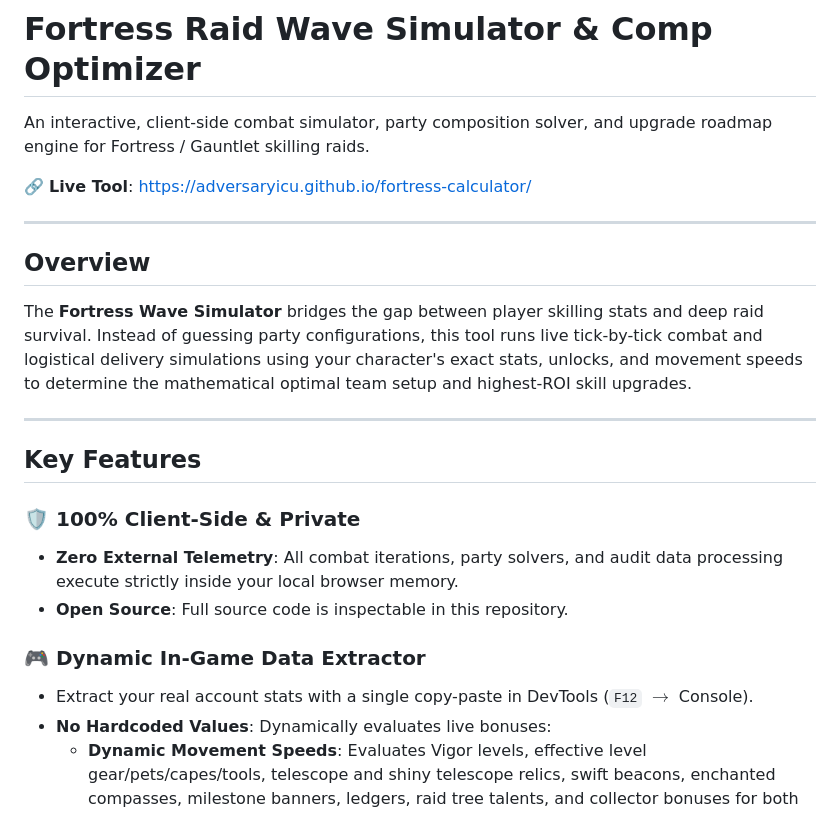
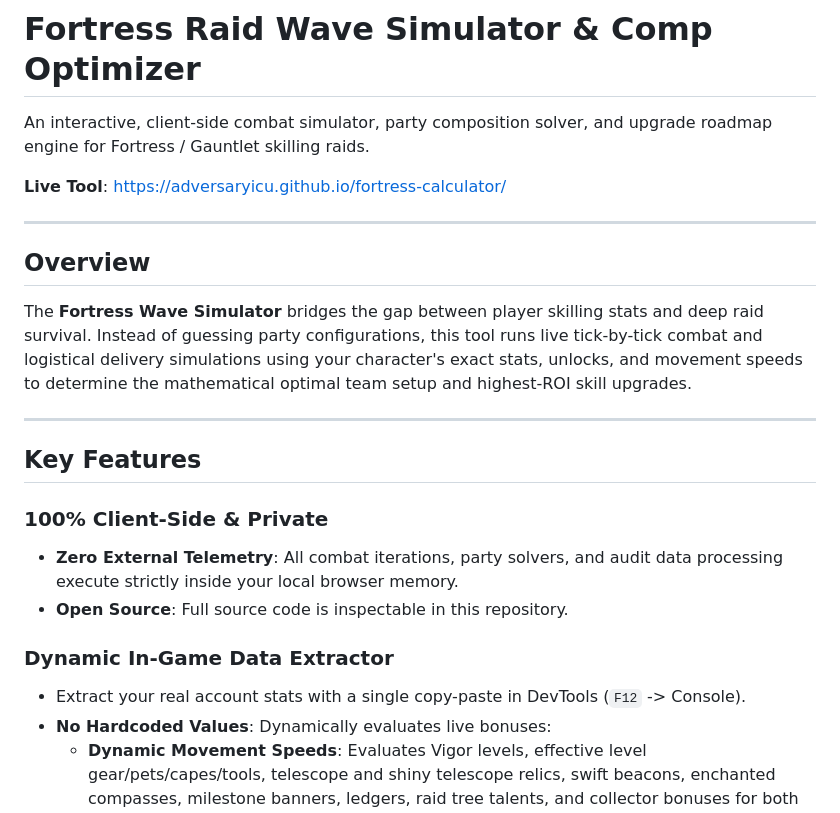
Before and after one commit to adversaryicu/fortress-calculator, a Markdown page: README.md, the part around one of its changes. GitHub-like rendering.

Commit message:
Remove all emojis from README.md

```diff
--- a/README.md
+++ b/README.md
@@ -2,7 +2,7 @@
 
 An interactive, client-side combat simulator, party composition solver, and upgrade roadmap engine for Fortress / Gauntlet skilling raids.
 
-🔗 **Live Tool**: [https://adversaryicu.github.io/fortress-calculator/](https://adversaryicu.github.io/fortress-calculator/)
+**Live Tool**: [https://adversaryicu.github.io/fortress-calculator/](https://adversaryicu.github.io/fortress-calculator/)
 
 ---
 
@@ -14,12 +14,12 @@ The **Fortress Wave Simulator** bridges the gap between player skilling stats an
 
 ## Key Features
 
-### 🛡️ 100% Client-Side & Private
+### 100% Client-Side & Private
 - **Zero External Telemetry**: All combat iterations, party solvers, and audit data processing execute strictly inside your local browser memory.
 - **Open Source**: Full source code is inspectable in this repository.
 
-### 🎮 Dynamic In-Game Data Extractor
-- Extract your real account stats with a single copy-paste in DevTools (`F12` $\rightarrow$ Console).
+### Dynamic In-Game Data Extractor
+- Extract your real account stats with a single copy-paste in DevTools (`F12` -> Console).
 - **No Hardcoded Values**: Dynamically evaluates live bonuses:
   - **Dynamic Movement Speeds**: Evaluates Vigor levels, effective level gear/pets/capes/tools, telescope and shiny telescope relics, swift beacons, enchanted compasses, milestone banners, ledgers, raid tree talents, and collector bonuses for both Host and Clones (`0.9x`).
   - **Real Node Path Distances**: Measures precise arena traversal distances using in-game pathfinding or live map node coordinates (`ClientState.getPathDistance` / `ClientState.nodesData`).
```
Also changed, not shown: other parts of README.md (+7 -7 lines).
